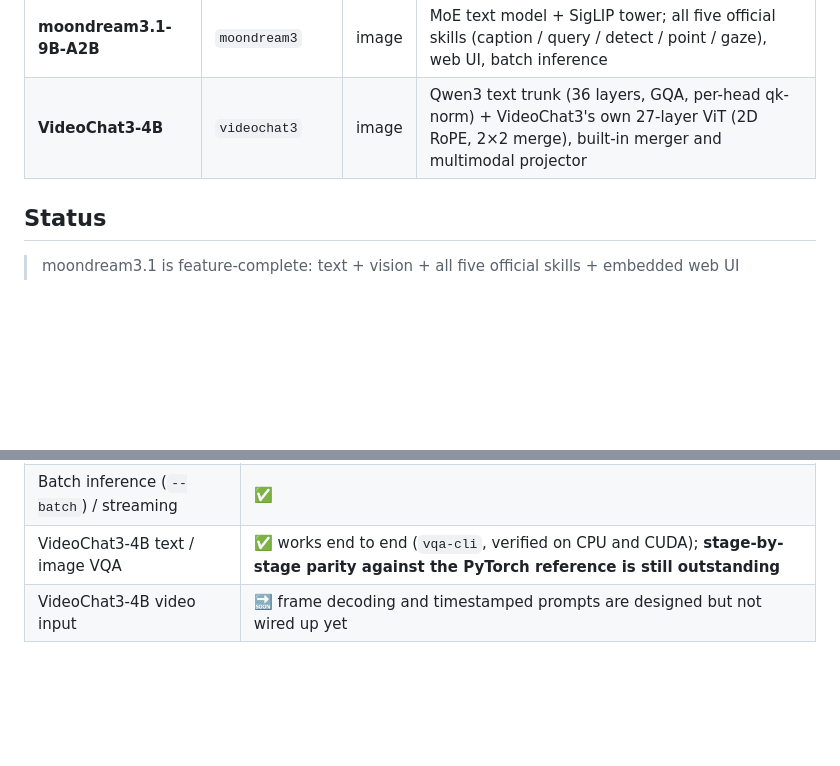
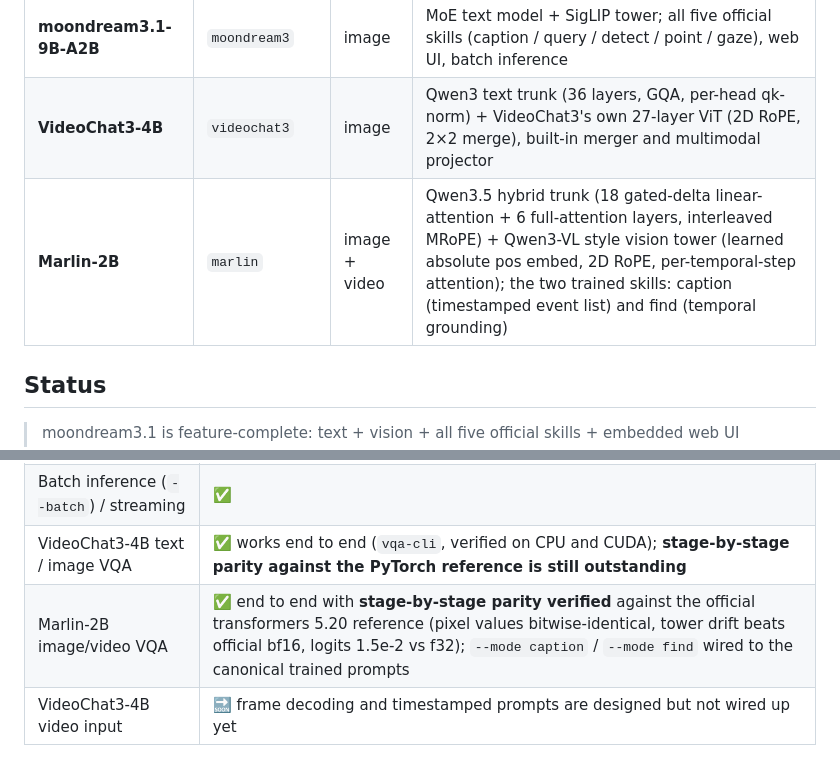
Before and after one commit to SkYContact/SkyVision.cpp, a Markdown page: README.en.md, 2 parts joined by grey strips. GitHub-like rendering; blank space fills up the shorter version.

```diff
--- a/README.en.md
+++ b/README.en.md
@@ -14,6 +14,7 @@ needed to run it.
 |---|---|---|---|
 | **moondream3.1-9B-A2B** | `moondream3` | image | MoE text model + SigLIP tower; all five official skills (caption / query / detect / point / gaze), web UI, batch inference |
 | **VideoChat3-4B** | `videochat3` | image | Qwen3 text trunk (36 layers, GQA, per-head qk-norm) + VideoChat3's own 27-layer ViT (2D RoPE, 2×2 merge), built-in merger and multimodal projector |
+| **Marlin-2B** | `marlin` | image + video | Qwen3.5 hybrid trunk (18 gated-delta linear-attention + 6 full-attention layers, interleaved MRoPE) + Qwen3-VL style vision tower (learned absolute pos embed, 2D RoPE, per-temporal-step attention); the two trained skills: caption (timestamped event list) and find (temporal grounding) |
 
 ## Status
 
@@ -31,6 +32,7 @@ needed to run it.
 | FP8 expert weights → Q8_0 / Q6_K / Q4_K | ✅ converter included (Q6_K ≈ 7.6 GB — the pick for 12 GB GPUs) |
 | Batch inference (`--batch`) / streaming | ✅ |
 | VideoChat3-4B text / image VQA | ✅ works end to end (`vqa-cli`, verified on CPU and CUDA); **stage-by-stage parity against the PyTorch reference is still outstanding** |
+| Marlin-2B image/video VQA | ✅ end to end with **stage-by-stage parity verified** against the official transformers 5.20 reference (pixel values bitwise-identical, tower drift beats official bf16, logits 1.5e-2 vs f32); `--mode caption` / `--mode find` wired to the canonical trained prompts |
 | VideoChat3-4B video input | 🔜 frame decoding and timestamped prompts are designed but not wired up yet |
 
 ## Quick start
```
Also changed, not shown: README.md (+12 -0 lines).
